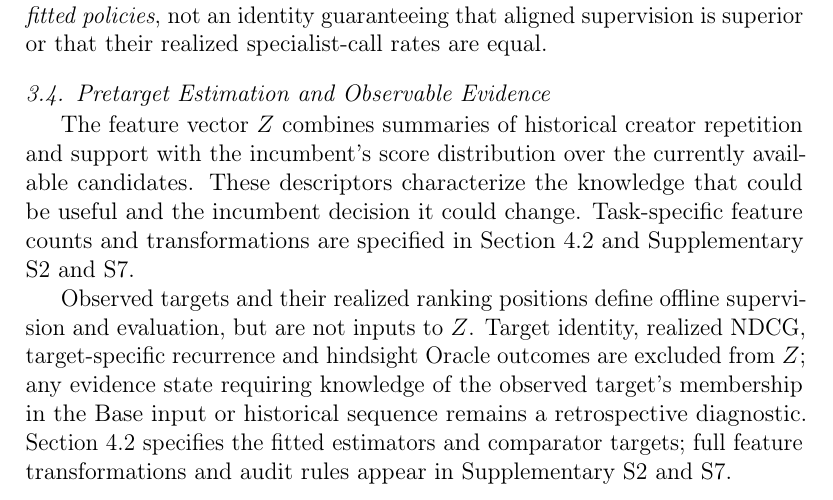
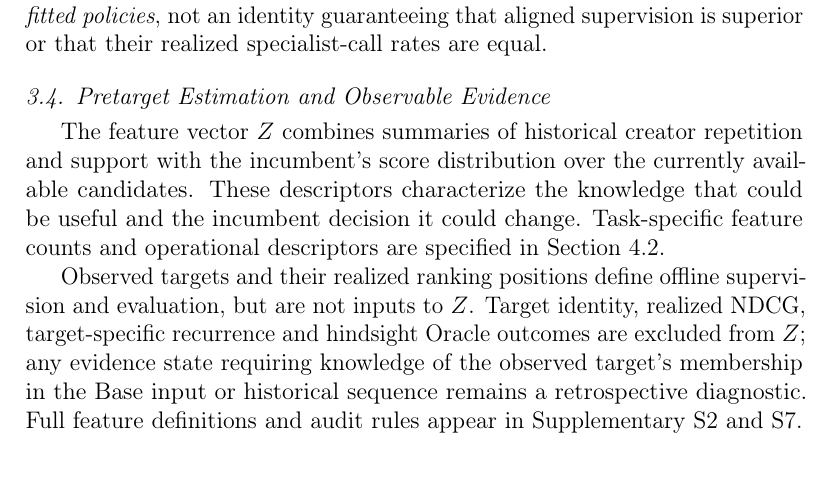
Before and after one commit to mzch0210/KuaiLive-Agent, a LaTeX paper (manuscript/kbs_latex/main.tex): part of page 8 of 36, cut so that both start at the same text. Compiled offline with pdfLaTeX.

Commit message:
Remove repeated cross-reference in framework feature contract

```diff
--- a/manuscript/kbs_latex/main.tex
+++ b/manuscript/kbs_latex/main.tex
@@ -169,9 +169,9 @@ This is a contrast between the realized full-candidate performance of \emph{froz
 \subsection{Pretarget Estimation and Observable Evidence}
 \label{sec:framework-estimation}
 
-The feature vector $Z$ combines summaries of historical creator repetition and support with the incumbent's score distribution over the currently available candidates. These descriptors characterize the knowledge that could be useful and the incumbent decision it could change. Task-specific feature counts and transformations are specified in Section~\ref{sec:exp-comparators} and Supplementary S2 and S7.
+The feature vector $Z$ combines summaries of historical creator repetition and support with the incumbent's score distribution over the currently available candidates. These descriptors characterize the knowledge that could be useful and the incumbent decision it could change. Task-specific feature counts and operational descriptors are specified in Section~\ref{sec:exp-comparators}.
 
-Observed targets and their realized ranking positions define offline supervision and evaluation, but are not inputs to $Z$. Target identity, realized NDCG, target-specific recurrence and hindsight Oracle outcomes are excluded from $Z$; any evidence state requiring knowledge of the observed target's membership in the Base input or historical sequence remains a retrospective diagnostic. Section~\ref{sec:exp-comparators} specifies the fitted estimators and comparator targets; full feature transformations and audit rules appear in Supplementary S2 and S7.
+Observed targets and their realized ranking positions define offline supervision and evaluation, but are not inputs to $Z$. Target identity, realized NDCG, target-specific recurrence and hindsight Oracle outcomes are excluded from $Z$; any evidence state requiring knowledge of the observed target's membership in the Base input or historical sequence remains a retrospective diagnostic. Full feature definitions and audit rules appear in Supplementary S2 and S7.
 
 \begin{figure}[t]
 \centering
```
